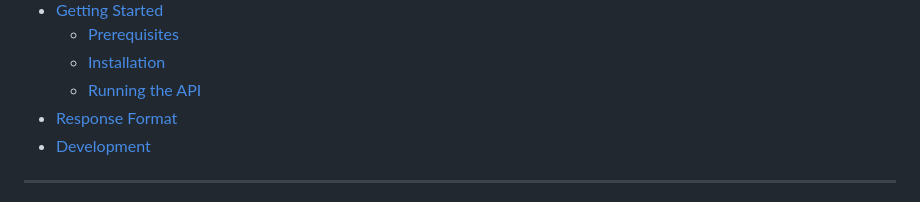
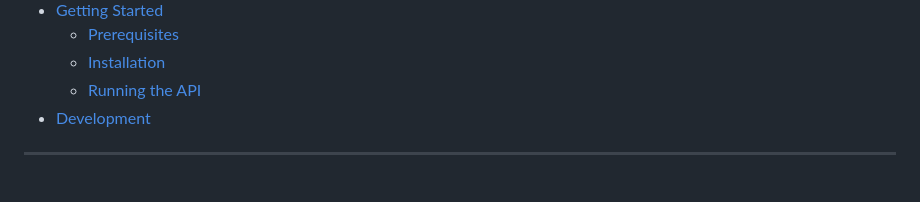
Before and after one commit to salmahmed6/Quran, a Markdown page: README.md, the part around the change. GitHub-like rendering.

Commit message:
chore: update API-Test-Examples and README to enhance documentation structure

```diff
--- a/README.md
+++ b/README.md
@@ -15,7 +15,6 @@
     *   [Prerequisites](#prerequisites)
     *   [Installation](#installation)
     *   [Running the API](#running-the-api)
-*   [Response Format](#response-format)
 *   [Development](#development)
 ---
 
```
Also changed, not shown: API-Test-Examples.md (+4 -2 lines).
